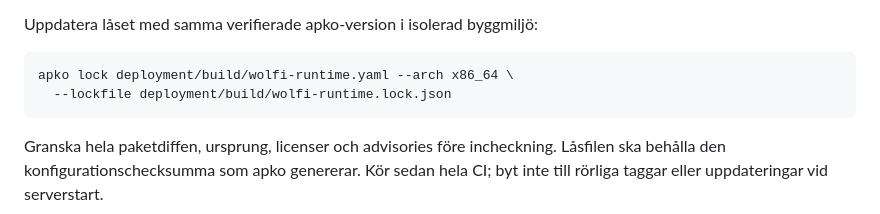
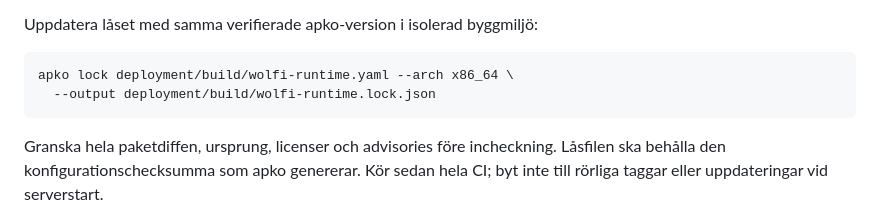
Before and after one commit to Jtensetti/openID, a Markdown page: deployment/build/README.md, the part around the change. Drawn GitHub-style.

Commit message:
Correct the apko lock update command

````diff
--- a/deployment/build/README.md
+++ b/deployment/build/README.md
@@ -202,7 +202,7 @@ Uppdatera låset med samma verifierade apko-version i isolerad byggmiljö:
 
 ```sh
 apko lock deployment/build/wolfi-runtime.yaml --arch x86_64 \
-  --lockfile deployment/build/wolfi-runtime.lock.json
+  --output deployment/build/wolfi-runtime.lock.json
 ```
 
 Granska hela paketdiffen, ursprung, licenser och advisories före incheckning.
````
